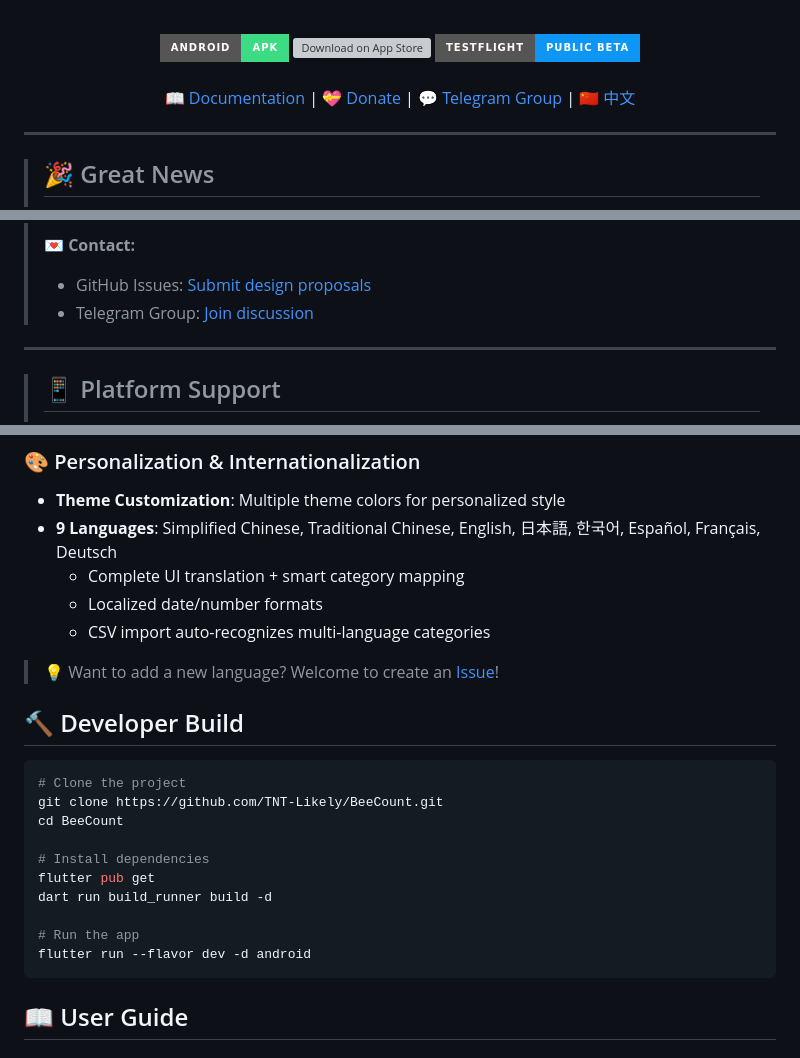
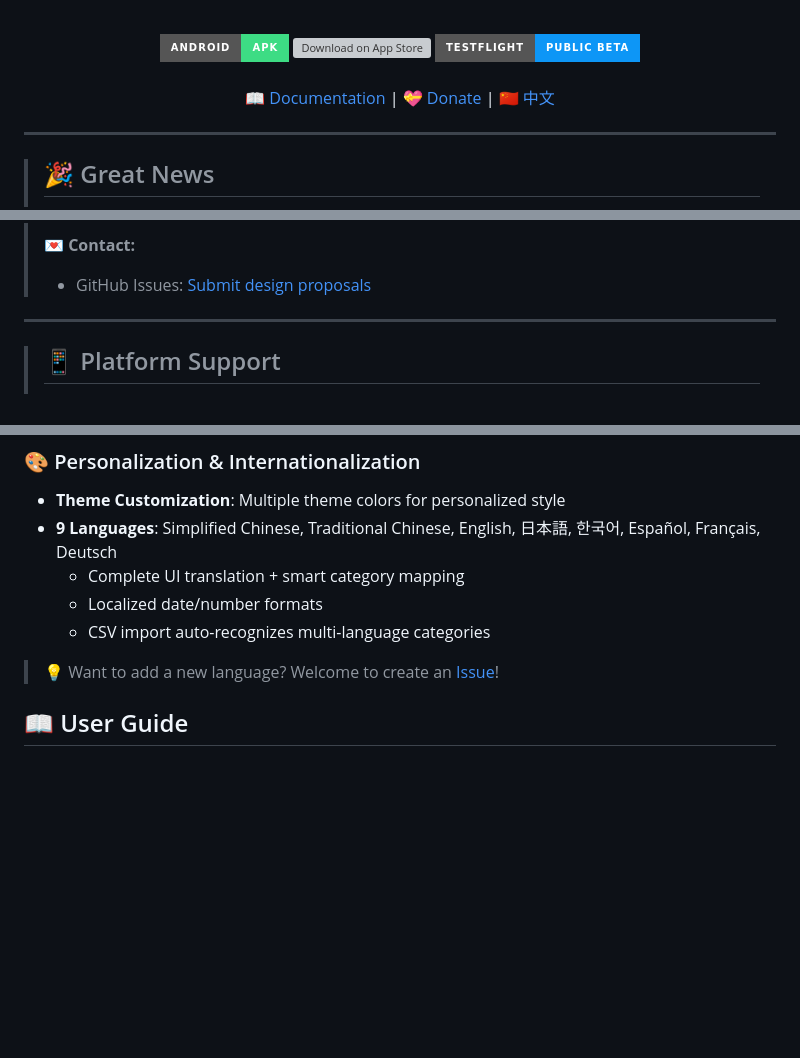
Before and after one commit to sdegongzuo/BeeCount, a Markdown page: README_EN.md, 3 parts joined by grey strips. Drawn GitHub-style; badges without logos; blank space fills up the shorter version; grey boxes are pictures that could not be loaded.

````diff
--- a/README_EN.md
+++ b/README_EN.md
@@ -27,7 +27,7 @@
 <br/>
 <br/>
 
-[📖 Documentation](#-user-guide) | [💝 Donate](#-donate) | [💬 Telegram Group](https://t.me/beecount) | [🇨🇳 中文](README.md)
+[📖 Documentation](#-user-guide) | [💝 Donate](#-donate) | [🇨🇳 中文](README.md)
 
 </div>
 
@@ -67,7 +67,6 @@
 >
 > 💌 **Contact:**
 > - GitHub Issues: [Submit design proposals](https://github.com/TNT-Likely/BeeCount/issues)
-> - Telegram Group: [Join discussion](https://t.me/beecount)
 
 ---
 
@@ -206,21 +205,6 @@ A lightweight, open-source, privacy-focused **personal finance management** and
   - CSV import auto-recognizes multi-language categories
 
 > 💡 Want to add a new language? Welcome to create an [Issue](https://github.com/TNT-Likely/BeeCount/issues)!
-
-## 🔨 Developer Build
-
-```bash
-# Clone the project
-git clone https://github.com/TNT-Likely/BeeCount.git
-cd BeeCount
-
-# Install dependencies
-flutter pub get
-dart run build_runner build -d
-
-# Run the app
-flutter run --flavor dev -d android
-```
 
 ## 📖 User Guide
 
````
Also changed, not shown: other parts of README_EN.md (+0 -1 lines), README.md (+2 -18 lines), demo/wechat_group_qr.jpg.
